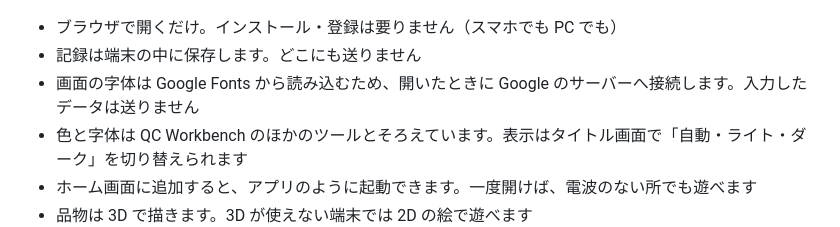
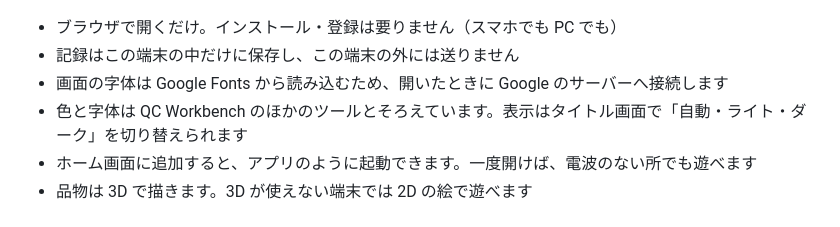
Before and after one commit to kotaooka/santen-check, a Markdown page: README.md, the part around the change. Rendered like a GitHub page.

Commit message:
データの扱いの説明をそろえる

```diff
--- a/README.md
+++ b/README.md
@@ -8,8 +8,8 @@
 ![三点照合ゲーム](og.png)
 
 - ブラウザで開くだけ。インストール・登録は要りません（スマホでも PC でも）
-- 記録は端末の中に保存します。どこにも送りません
-- 画面の字体は Google Fonts から読み込むため、開いたときに Google のサーバーへ接続します。入力したデータは送りません
+- 記録はこの端末の中だけに保存し、この端末の外には送りません
+- 画面の字体は Google Fonts から読み込むため、開いたときに Google のサーバーへ接続します
 - 色と字体は QC Workbench のほかのツールとそろえています。表示はタイトル画面で「自動・ライト・ダーク」を切り替えられます
 - ホーム画面に追加すると、アプリのように起動できます。一度開けば、電波のない所でも遊べます
 - 品物は 3D で描きます。3D が使えない端末では 2D の絵で遊べます
```
